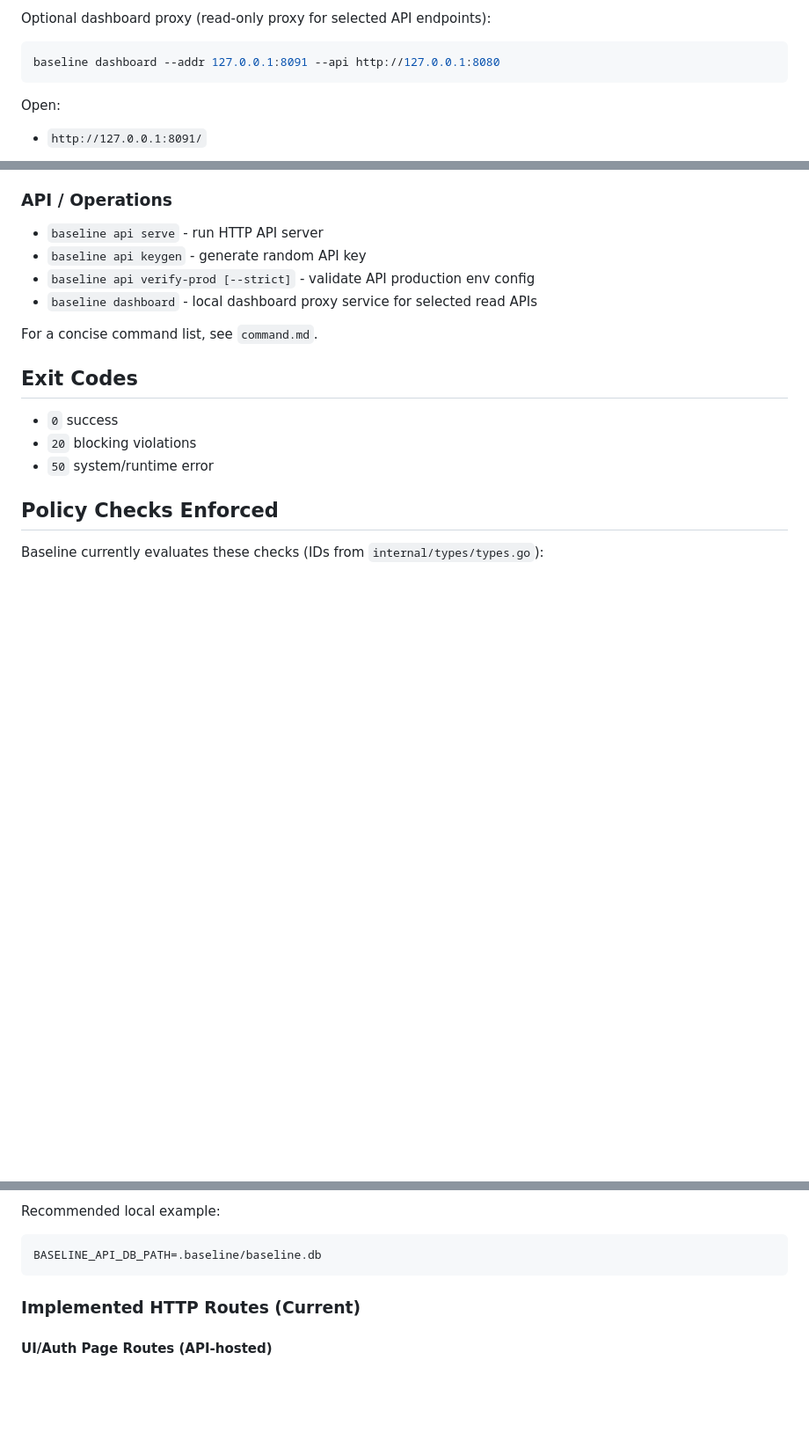
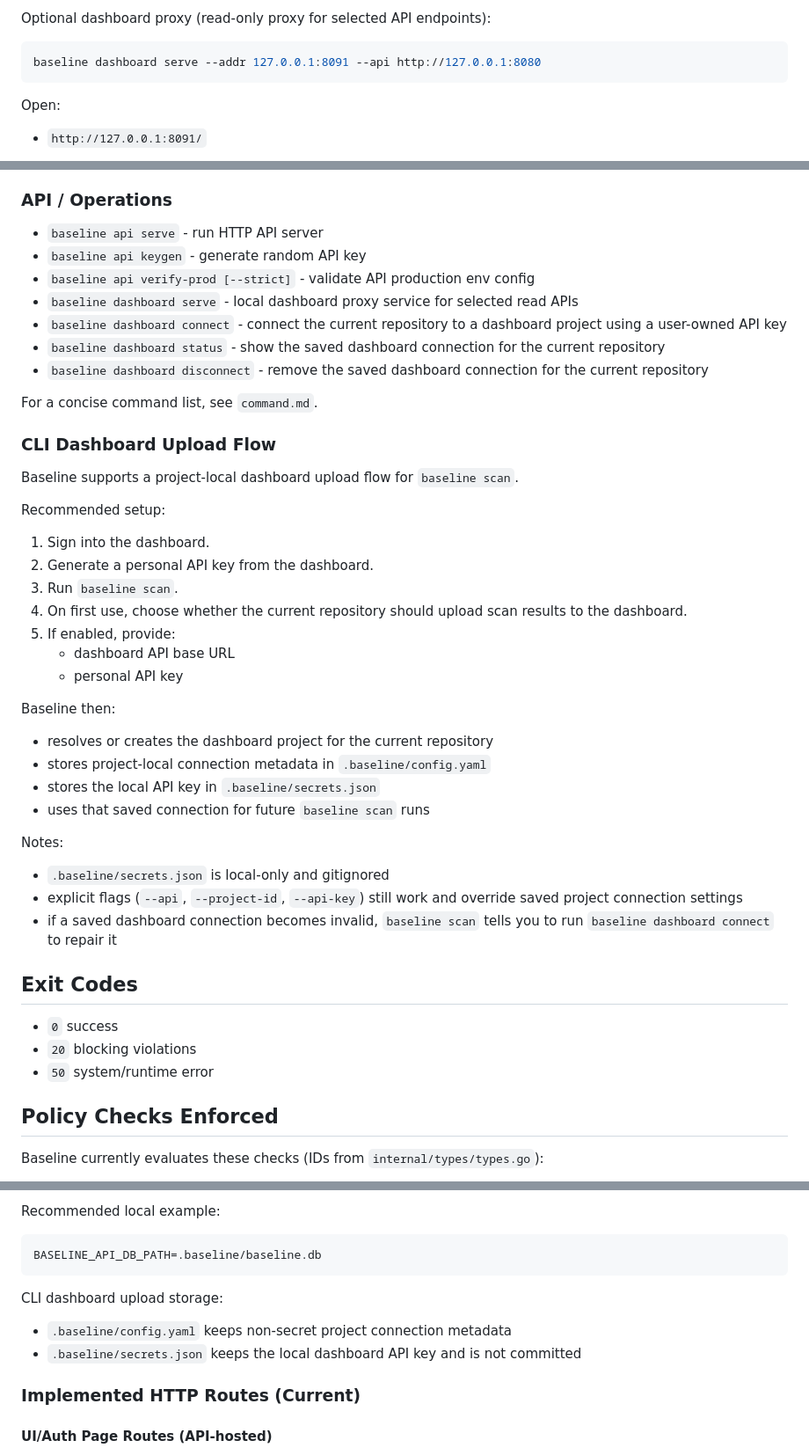
Before and after one commit to johndansu/Baseline, a Markdown page: README.md, 3 parts joined by grey strips. Shown at 88% size. GitHub-like rendering; blank space fills up the shorter version.

Commit message:
docs(cli): document dashboard upload connection flow

````diff
--- a/README.md
+++ b/README.md
@@ -119,7 +123,7 @@ Open:
 Optional dashboard proxy (read-only proxy for selected API endpoints):
 
 ```bash
-baseline dashboard --addr 127.0.0.1:8091 --api http://127.0.0.1:8080
+baseline dashboard serve --addr 127.0.0.1:8091 --api http://127.0.0.1:8080
 ```
 
 Open:
@@ -159,9 +163,39 @@ curl http://127.0.0.1:8080/metrics
 - `baseline api serve` - run HTTP API server
 - `baseline api keygen` - generate random API key
 - `baseline api verify-prod [--strict]` - validate API production env config
-- `baseline dashboard` - local dashboard proxy service for selected read APIs
+- `baseline dashboard serve` - local dashboard proxy service for selected read APIs
+- `baseline dashboard connect` - connect the current repository to a dashboard project using a user-owned API key
+- `baseline dashboard status` - show the saved dashboard connection for the current repository
+- `baseline dashboard disconnect` - remove the saved dashboard connection for the current repository
 
 For a concise command list, see `command.md`.
+
+### CLI Dashboard Upload Flow
+
+Baseline supports a project-local dashboard upload flow for `baseline scan`.
+
+Recommended setup:
+
+1. Sign into the dashboard.
+2. Generate a personal API key from the dashboard.
+3. Run `baseline scan`.
+4. On first use, choose whether the current repository should upload scan results to the dashboard.
+5. If enabled, provide:
+   - dashboard API base URL
+   - personal API key
+
+Baseline then:
+
+- resolves or creates the dashboard project for the current repository
+- stores project-local connection metadata in `.baseline/config.yaml`
+- stores the local API key in `.baseline/secrets.json`
+- uses that saved connection for future `baseline scan` runs
+
+Notes:
+
+- `.baseline/secrets.json` is local-only and gitignored
+- explicit flags (`--api`, `--project-id`, `--api-key`) still work and override saved project connection settings
+- if a saved dashboard connection becomes invalid, `baseline scan` tells you to run `baseline dashboard connect` to repair it
 
 ## Exit Codes
 
@@ -267,6 +301,11 @@ Recommended local example:
 ```bash
 BASELINE_API_DB_PATH=.baseline/baseline.db
 ```
+
+CLI dashboard upload storage:
+
+- `.baseline/config.yaml` keeps non-secret project connection metadata
+- `.baseline/secrets.json` keeps the local dashboard API key and is not committed
 
 ### Implemented HTTP Routes (Current)
 
````
Also changed, not shown: other parts of README.md (+5 -1 lines), command.md (+32 -1 lines).
